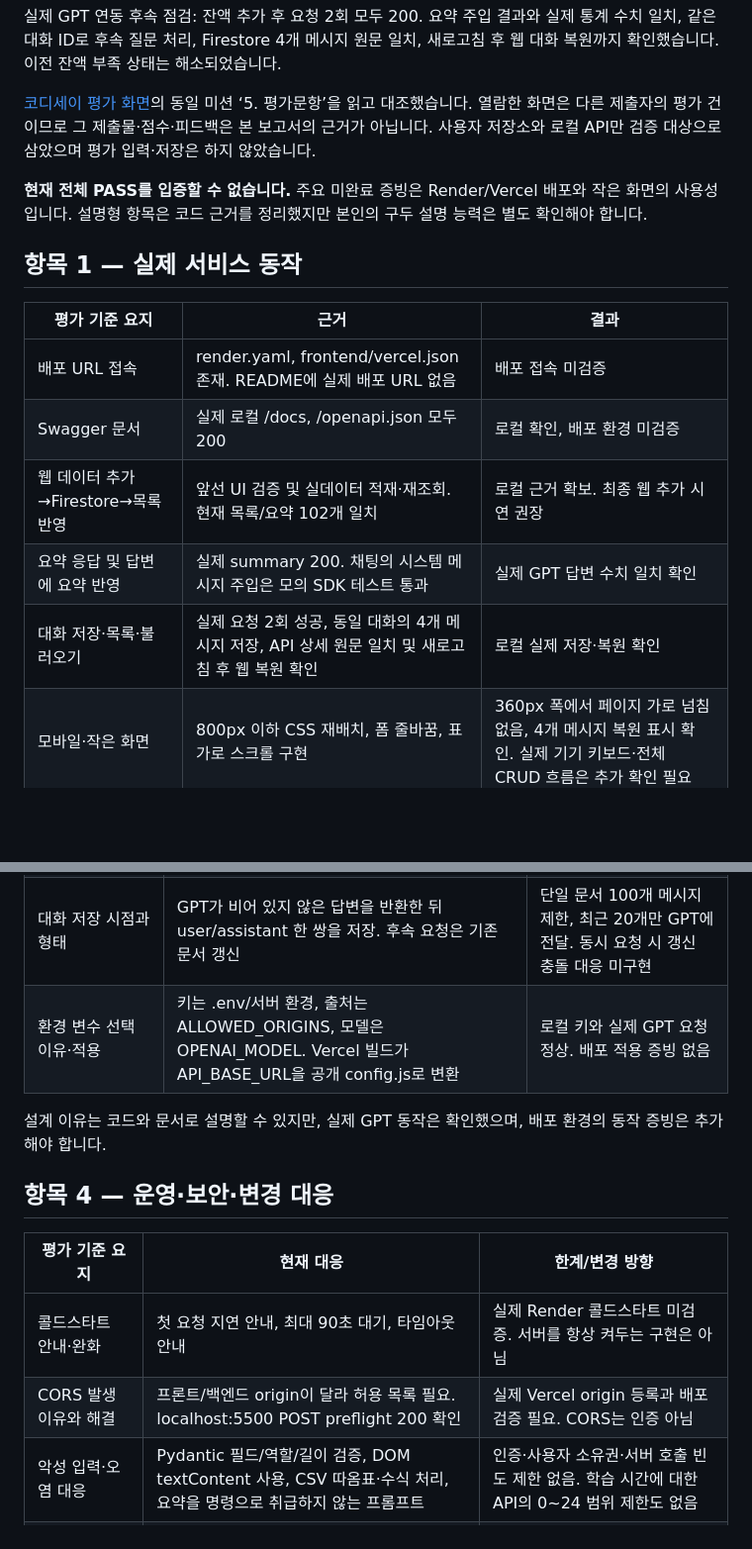
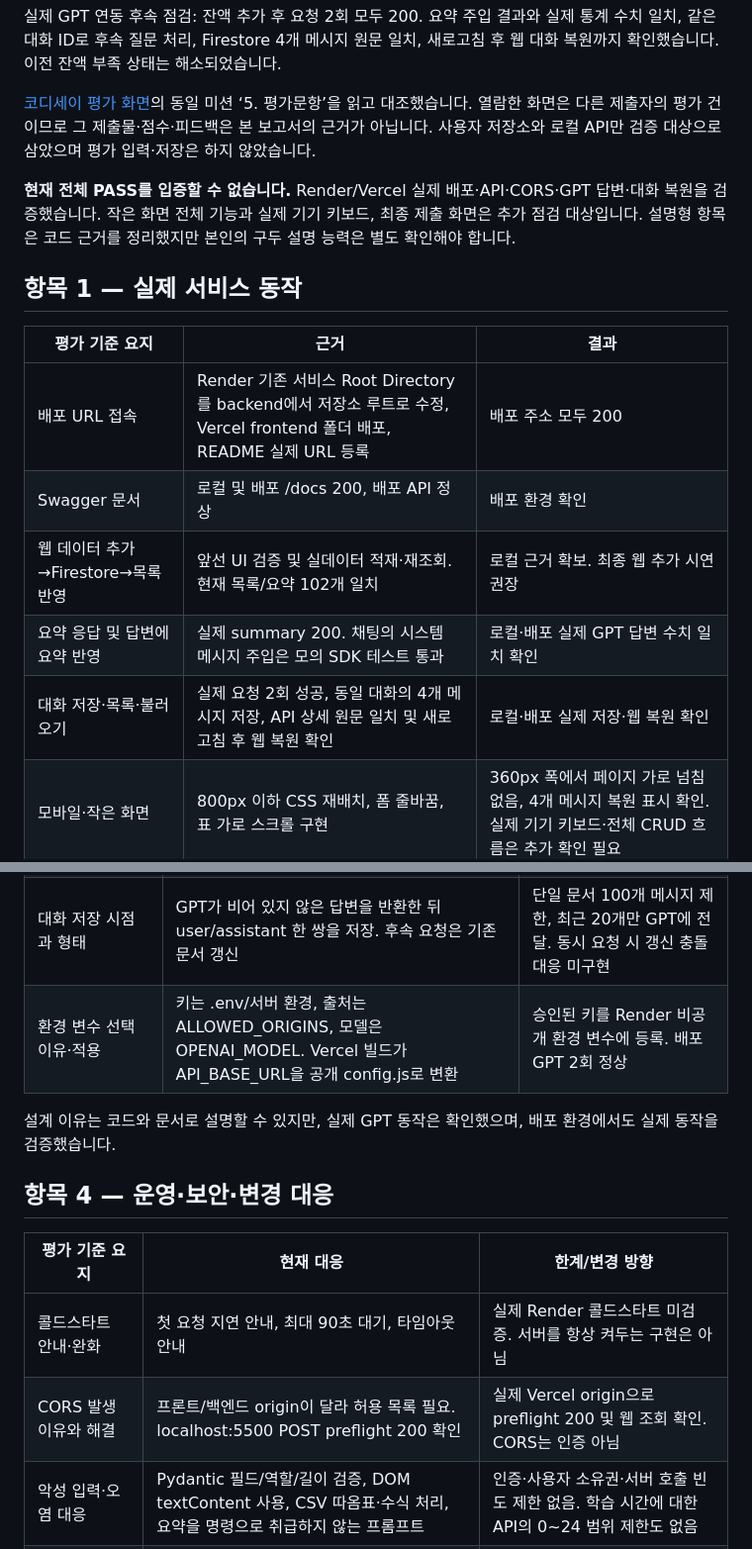
Before and after one commit to ljk-cidy/M1-2, a Markdown page: docs/evaluation-check.md, 2 parts joined by grey strips. Shown: that part at 99% size. GitHub-like rendering; blank space fills up the shorter version.

```diff
--- a/docs/evaluation-check.md
+++ b/docs/evaluation-check.md
@@ -6,17 +6,17 @@
 
 [코디세이 평가 화면](https://usr.codyssey.kr/daejeon/ev/participation/evalutionParticipationSave)의 동일 미션 ‘5. 평가문항’을 읽고 대조했습니다. 열람한 화면은 다른 제출자의 평가 건이므로 그 제출물·점수·피드백은 본 보고서의 근거가 아닙니다. 사용자 저장소와 로컬 API만 검증 대상으로 삼았으며 평가 입력·저장은 하지 않았습니다.
 
-**현재 전체 PASS를 입증할 수 없습니다.** 주요 미완료 증빙은 Render/Vercel 배포와 작은 화면의 사용성입니다. 설명형 항목은 코드 근거를 정리했지만 본인의 구두 설명 능력은 별도 확인해야 합니다.
+**현재 전체 PASS를 입증할 수 없습니다.** Render/Vercel 실제 배포·API·CORS·GPT 답변·대화 복원을 검증했습니다. 작은 화면 전체 기능과 실제 기기 키보드, 최종 제출 화면은 추가 점검 대상입니다. 설명형 항목은 코드 근거를 정리했지만 본인의 구두 설명 능력은 별도 확인해야 합니다.
 
 ## 항목 1 — 실제 서비스 동작
 
 | 평가 기준 요지 | 근거 | 결과 |
 | --- | --- | --- |
-| 배포 URL 접속 | render.yaml, frontend/vercel.json 존재. README에 실제 배포 URL 없음 | 배포 접속 미검증 |
-| Swagger 문서 | 실제 로컬 /docs, /openapi.json 모두 200 | 로컬 확인, 배포 환경 미검증 |
+| 배포 URL 접속 | Render 기존 서비스 Root Directory를 backend에서 저장소 루트로 수정, Vercel frontend 폴더 배포, README 실제 URL 등록 | 배포 주소 모두 200 |
+| Swagger 문서 | 로컬 및 배포 /docs 200, 배포 API 정상 | 배포 환경 확인 |
 | 웹 데이터 추가→Firestore→목록 반영 | 앞선 UI 검증 및 실데이터 적재·재조회. 현재 목록/요약 102개 일치 | 로컬 근거 확보. 최종 웹 추가 시연 권장 |
-| 요약 응답 및 답변에 요약 반영 | 실제 summary 200. 채팅의 시스템 메시지 주입은 모의 SDK 테스트 통과 | 실제 GPT 답변 수치 일치 확인 |
-| 대화 저장·목록·불러오기 | 실제 요청 2회 성공, 동일 대화의 4개 메시지 저장, API 상세 원문 일치 및 새로고침 후 웹 복원 확인 | 로컬 실제 저장·복원 확인 |
+| 요약 응답 및 답변에 요약 반영 | 실제 summary 200. 채팅의 시스템 메시지 주입은 모의 SDK 테스트 통과 | 로컬·배포 실제 GPT 답변 수치 일치 확인 |
+| 대화 저장·목록·불러오기 | 실제 요청 2회 성공, 동일 대화의 4개 메시지 저장, API 상세 원문 일치 및 새로고침 후 웹 복원 확인 | 로컬·배포 실제 저장·웹 복원 확인 |
 | 모바일·작은 화면 | 800px 이하 CSS 재배치, 폼 줄바꿈, 표 가로 스크롤 구현 | 360px 폭에서 페이지 가로 넘침 없음, 4개 메시지 복원 표시 확인. 실제 기기 키보드·전체 CRUD 흐름은 추가 확인 필요 |
 
 현재 데이터는 102개(초기 예시 100개 + 그 외 기록 2개), 유효 모델 102개, 날짜 102개입니다. 예시는 10일 반복 패턴이며 실제 관측에서 수집한 기록은 아닙니다. 통계: 총합 428시간, 평균 4.2시간, 표준편차 1.11. 이 숫자는 조회 시점 기준입니다.
@@ -39,16 +39,16 @@
 | 컨텍스트 주입을 선택한 이유·장단점 | DB 요약을 시스템 메시지에 제공해 데이터 기반 답변 유도. 원시 데이터 전체 전달보다 작은 입력 | 개별 날짜·월별 상세가 손실되고 정확한 답변을 보장하지 않음 |
 | summary API를 분리한 이유 | 프론트 요약 카드와 AI 답변이 같은 calculate_summary를 재사용 | chat은 내부 HTTP 요청 대신 같은 계산 함수를 직접 호출함 |
 | 대화 저장 시점과 형태 | GPT가 비어 있지 않은 답변을 반환한 뒤 user/assistant 한 쌍을 저장. 후속 요청은 기존 문서 갱신 | 단일 문서 100개 메시지 제한, 최근 20개만 GPT에 전달. 동시 요청 시 갱신 충돌 대응 미구현 |
-| 환경 변수 선택 이유·적용 | 키는 .env/서버 환경, 출처는 ALLOWED_ORIGINS, 모델은 OPENAI_MODEL. Vercel 빌드가 API_BASE_URL을 공개 config.js로 변환 | 로컬 키와 실제 GPT 요청 정상. 배포 적용 증빙 없음 |
+| 환경 변수 선택 이유·적용 | 키는 .env/서버 환경, 출처는 ALLOWED_ORIGINS, 모델은 OPENAI_MODEL. Vercel 빌드가 API_BASE_URL을 공개 config.js로 변환 | 승인된 키를 Render 비공개 환경 변수에 등록. 배포 GPT 2회 정상 |
 
-설계 이유는 코드와 문서로 설명할 수 있지만, 실제 GPT 동작은 확인했으며, 배포 환경의 동작 증빙은 추가해야 합니다.
+설계 이유는 코드와 문서로 설명할 수 있지만, 실제 GPT 동작은 확인했으며, 배포 환경에서도 실제 동작을 검증했습니다.
 
 ## 항목 4 — 운영·보안·변경 대응
 
 | 평가 기준 요지 | 현재 대응 | 한계/변경 방향 |
 | --- | --- | --- |
 | 콜드스타트 안내·완화 | 첫 요청 지연 안내, 최대 90초 대기, 타임아웃 안내 | 실제 Render 콜드스타트 미검증. 서버를 항상 켜두는 구현은 아님 |
-| CORS 발생 이유와 해결 | 프론트/백엔드 origin이 달라 허용 목록 필요. localhost:5500 POST preflight 200 확인 | 실제 Vercel origin 등록과 배포 검증 필요. CORS는 인증 아님 |
+| CORS 발생 이유와 해결 | 프론트/백엔드 origin이 달라 허용 목록 필요. localhost:5500 POST preflight 200 확인 | 실제 Vercel origin으로 preflight 200 및 웹 조회 확인. CORS는 인증 아님 |
 | 악성 입력·오염 대응 | Pydantic 필드/역할/길이 검증, DOM textContent 사용, CSV 따옴표·수식 처리, 요약을 명령으로 취급하지 않는 프롬프트 | 인증·사용자 소유권·서버 호출 빈도 제한 없음. 학습 시간에 대한 API의 0~24 범위 제한도 없음 |
 | 데이터 증가·최근 30일 기준 변경 | 조회 단계에서 날짜 범위를 제한하고 공용 분석 흐름을 수정한 뒤 API·채팅 양쪽에 적용 | 현재는 전체 stream으로 읽음. Firestore 날짜 쿼리·페이지 처리·요약 캐시와 복합 테스트 필요 |
 
```
Also changed, not shown: other parts of docs/evaluation-check.md (+20 -6 lines), README.md (+13 -7 lines), docs/deployed-conversation.png (added), docs/deployed-summary.png (added).
